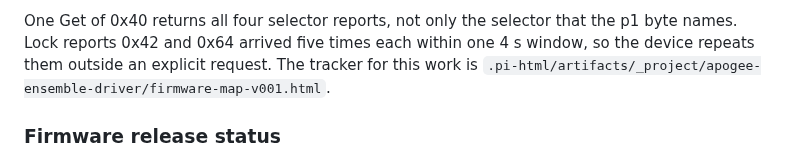
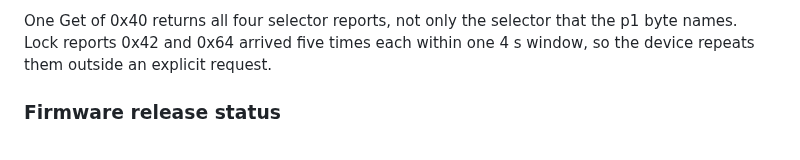
Before and after one commit to maxjustus/perigee, a Markdown page: probe-results.md, the part around the change. Drawn GitHub-style.

Commit message:
docs: drop the local-only tracker path from probe results

```diff
--- a/probe-results.md
+++ b/probe-results.md
@@ -258,8 +258,7 @@ rules out ordinary corruption.
 One Get of 0x40 returns all four selector reports, not only the selector
 that the p1 byte names. Lock reports 0x42 and 0x64 arrived five times each
 within one 4 s window, so the device repeats them outside an explicit
-request. The tracker for this work is
-`.pi-html/artifacts/_project/apogee-ensemble-driver/firmware-map-v001.html`.
+request.
 
 ### Firmware release status
 
```
